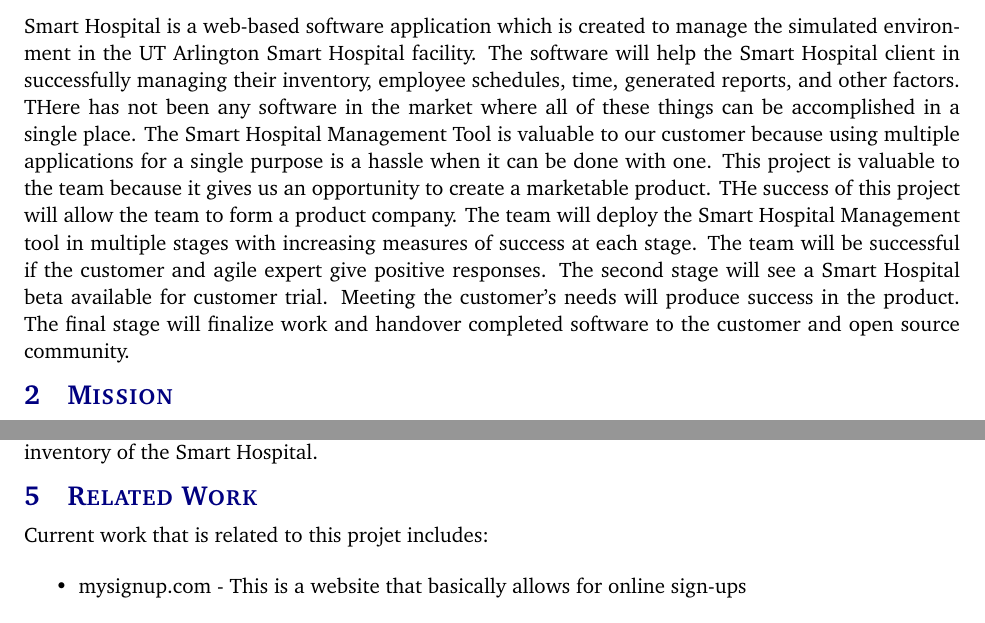
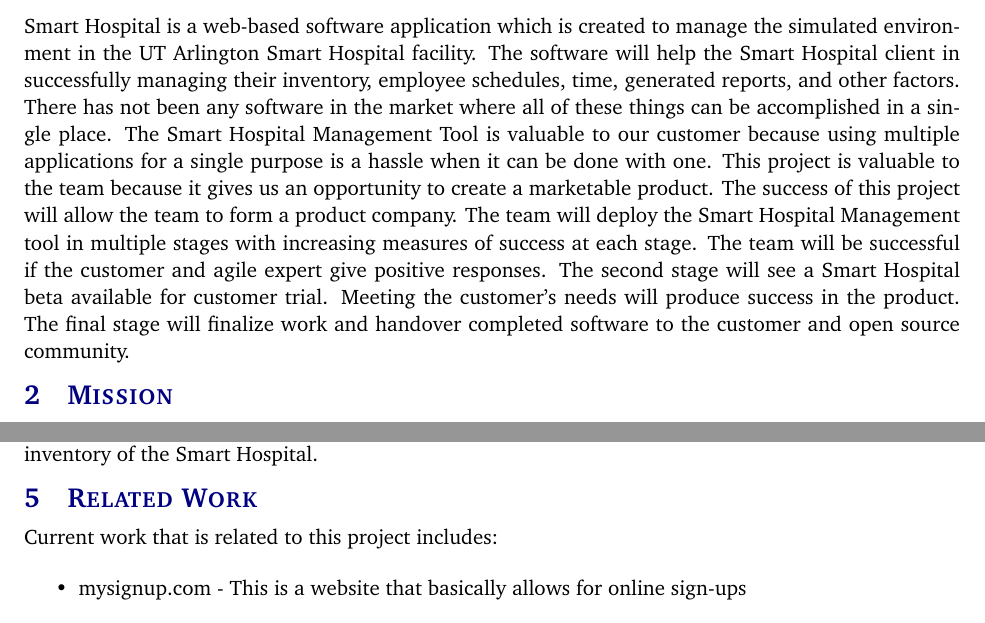
Before and after one commit to SmartHospitalProject/SmartHospitalProgram, a LaTeX document (Project Charter/project_charter.tex, which reads Project Charter/tex/related_work.tex, Project Charter/tex/vision.tex): two parts of pages 5 and 6 of 10, joined at a grey line, cut so that both start at the same text. Compiled offline with pdfLaTeX.

Commit message:
Some small fixes
related_work.tex and vision.tex typos.

```diff
--- a/Project Charter/tex/related_work.tex
+++ b/Project Charter/tex/related_work.tex
@@ -1,5 +1,5 @@
 \begin{flushleft}
-Current work that is related to this projet includes:
+Current work that is related to this project includes:
 \end{flushleft}
 \begin{itemize}
 	\item mysignup.com - This is a website that basically allows for online sign-ups
--- a/Project Charter/tex/vision.tex
+++ b/Project Charter/tex/vision.tex
@@ -1 +1 @@
-Smart Hospital is a web-based software application which is created to manage the simulated environment in the UT Arlington Smart Hospital facility. The software will help the Smart Hospital client in successfully managing their inventory, employee schedules, time, generated reports, and other factors. THere has not been any software in the market where all of these things can be accomplished in a single place. The Smart Hospital Management Tool is valuable to our customer because using multiple applications for a single purpose is a hassle when it can be done with one. This project is valuable to the team because it gives us an opportunity to create a marketable product. THe success of this project will allow the team to form a product company. The team will deploy the Smart Hospital Management tool in multiple stages with increasing measures of success at each stage. The team will be successful if the customer and agile expert give positive responses. The second stage will see a Smart Hospital beta available for customer trial. Meeting the customer's needs will produce success in the product. The final stage will finalize work and handover completed software to the customer and open source community.
+Smart Hospital is a web-based software application which is created to manage the simulated environment in the UT Arlington Smart Hospital facility. The software will help the Smart Hospital client in successfully managing their inventory, employee schedules, time, generated reports, and other factors. There has not been any software in the market where all of these things can be accomplished in a single place. The Smart Hospital Management Tool is valuable to our customer because using multiple applications for a single purpose is a hassle when it can be done with one. This project is valuable to the team because it gives us an opportunity to create a marketable product. The success of this project will allow the team to form a product company. The team will deploy the Smart Hospital Management tool in multiple stages with increasing measures of success at each stage. The team will be successful if the customer and agile expert give positive responses. The second stage will see a Smart Hospital beta available for customer trial. Meeting the customer's needs will produce success in the product. The final stage will finalize work and handover completed software to the customer and open source community.
```
